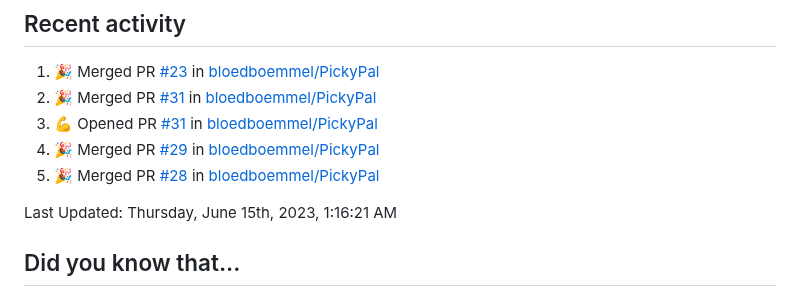
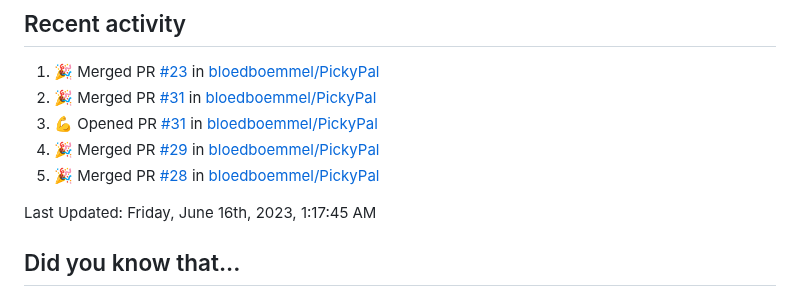
Before and after one commit to bloedboemmel/bloedboemmel, a Markdown page: README.md, the part around the change. Drawn GitHub-style.

Commit message:
☕ During a coffee-break my humble bot updated my activity

```diff
--- a/README.md
+++ b/README.md
@@ -97,7 +97,7 @@ I know this code is still quite messy. I will work on it at [My Connect4-Repo](h
 <!--RECENT_ACTIVITY:end-->
 
 <!--RECENT_ACTIVITY:last_update-->
-Last Updated: Thursday, June 15th, 2023, 1:16:21 AM
+Last Updated: Friday, June 16th, 2023, 1:17:45 AM
 <!--RECENT_ACTIVITY:last_update_end-->
 
 
```
